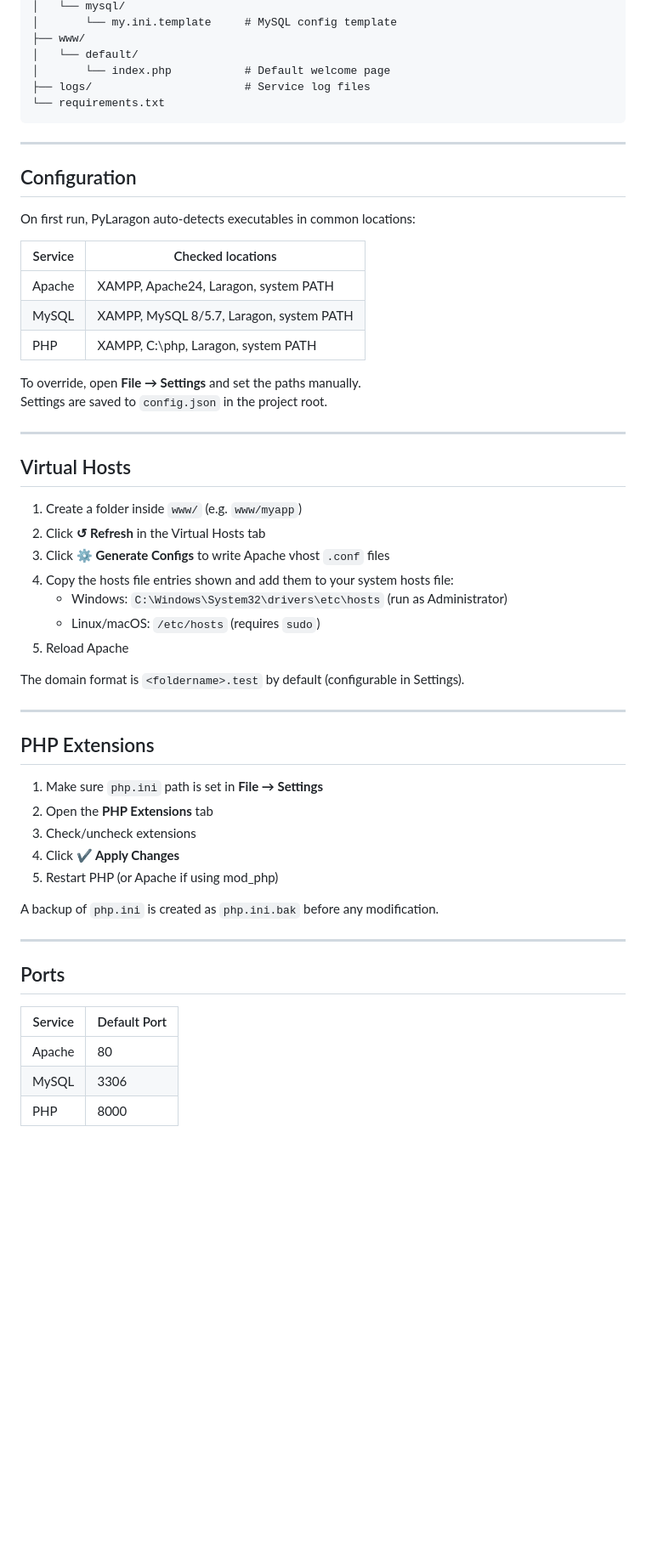
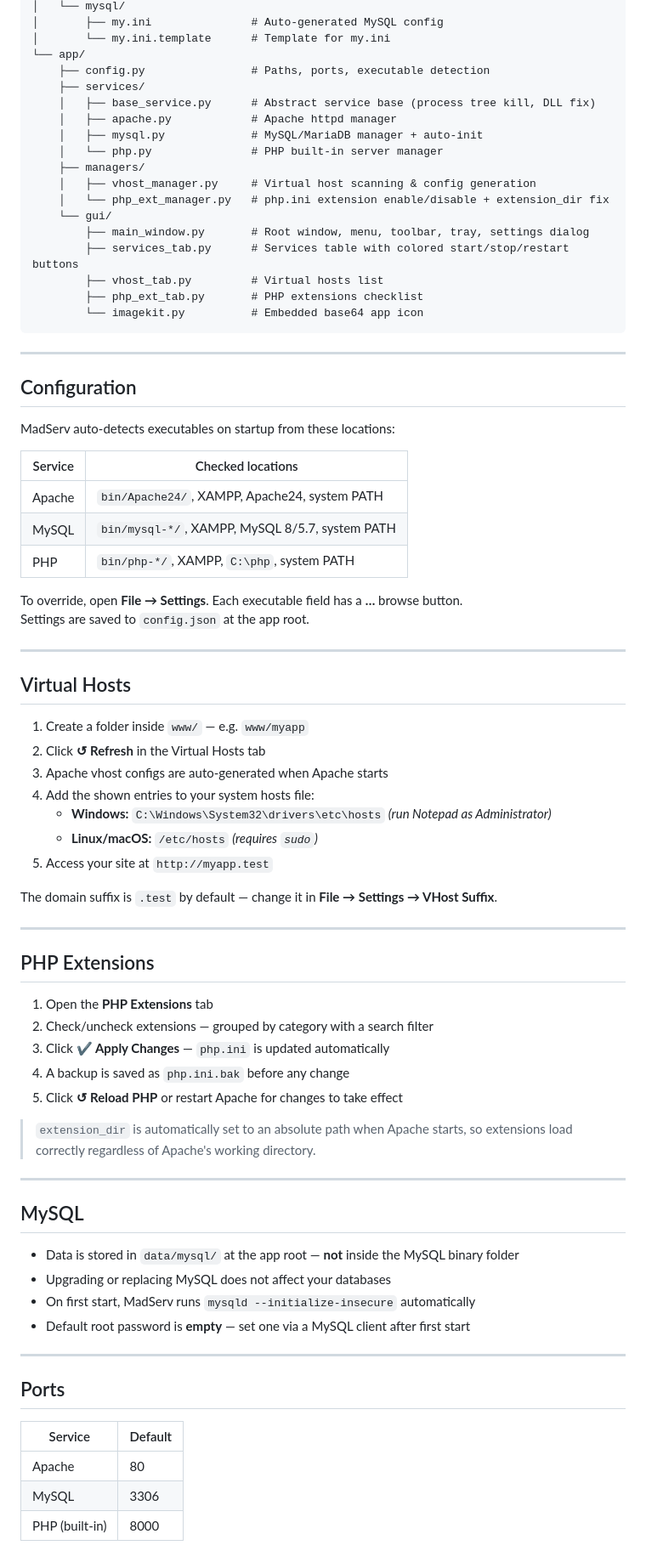
Before and after one commit to madxioncorp/madserv, a Markdown page: README.md, the part around one of its changes. Shown at 85% size. GitHub-like rendering; blank space fills up the shorter version.

````diff
--- a/README.md
+++ b/README.md
@@ -80,60 +79,82 @@ pylaragon/
 │   └── mysql/
-│       └── my.ini.template     # MySQL config template
-├── www/
-│   └── default/
-│       └── index.php           # Default welcome page
-├── logs/                       # Service log files
-└── requirements.txt
+│       ├── my.ini               # Auto-generated MySQL config
+│       └── my.ini.template      # Template for my.ini
+└── app/
+    ├── config.py                # Paths, ports, executable detection
+    ├── services/
+    │   ├── base_service.py      # Abstract service base (process tree kill, DLL fix)
+    │   ├── apache.py            # Apache httpd manager
+    │   ├── mysql.py             # MySQL/MariaDB manager + auto-init
+    │   └── php.py               # PHP built-in server manager
+    ├── managers/
+    │   ├── vhost_manager.py     # Virtual host scanning & config generation
+    │   └── php_ext_manager.py   # php.ini extension enable/disable + extension_dir fix
+    └── gui/
+        ├── main_window.py       # Root window, menu, toolbar, tray, settings dialog
+        ├── services_tab.py      # Services table with colored start/stop/restart buttons
+        ├── vhost_tab.py         # Virtual hosts list
+        ├── php_ext_tab.py       # PHP extensions checklist
+        └── imagekit.py          # Embedded base64 app icon
 ```
 
 ---
 
 ## Configuration
 
-On first run, PyLaragon auto-detects executables in common locations:
+MadServ auto-detects executables on startup from these locations:
 
 | Service | Checked locations |
 |---------|-------------------|
-| Apache  | XAMPP, Apache24, Laragon, system PATH |
-| MySQL   | XAMPP, MySQL 8/5.7, Laragon, system PATH |
-| PHP     | XAMPP, C:\php, Laragon, system PATH |
+| Apache  | `bin/Apache24/`, XAMPP, Apache24, system PATH |
+| MySQL   | `bin/mysql-*/`, XAMPP, MySQL 8/5.7, system PATH |
+| PHP     | `bin/php-*/`, XAMPP, `C:\php`, system PATH |
 
-To override, open **File → Settings** and set the paths manually.
-Settings are saved to `config.json` in the project root.
+To override, open **File → Settings**. Each executable field has a **…** browse button.
+Settings are saved to `config.json` at the app root.
 
 ---
 
 ## Virtual Hosts
 
-1. Create a folder inside `www/` (e.g. `www/myapp`)
+1. Create a folder inside `www/` — e.g. `www/myapp`
 2. Click **↺ Refresh** in the Virtual Hosts tab
-3. Click **⚙ Generate Configs** to write Apache vhost `.conf` files
-4. Copy the hosts file entries shown and add them to your system hosts file:
-   - Windows: `C:\Windows\System32\drivers\etc\hosts` (run as Administrator)
-   - Linux/macOS: `/etc/hosts` (requires `sudo`)
-5. Reload Apache
+3. Apache vhost configs are auto-generated when Apache starts
+4. Add the shown entries to your system hosts file:
+   - **Windows:** `C:\Windows\System32\drivers\etc\hosts` *(run Notepad as Administrator)*
+   - **Linux/macOS:** `/etc/hosts` *(requires `sudo`)*
+5. Access your site at `http://myapp.test`
 
-The domain format is `<foldername>.test` by default (configurable in Settings).
+The domain suffix is `.test` by default — change it in **File → Settings → VHost Suffix**.
 
 ---
 
 ## PHP Extensions
 
-1. Make sure `php.ini` path is set in **File → Settings**
-2. Open the **PHP Extensions** tab
-3. Check/uncheck extensions
-4. Click **✔ Apply Changes**
-5. Restart PHP (or Apache if using mod_php)
+1. Open the **PHP Extensions** tab
+2. Check/uncheck extensions — grouped by category with a search filter
+3. Click **✔ Apply Changes** — `php.ini` is updated automatically
+4. A backup is saved as `php.ini.bak` before any change
+5. Click **↺ Reload PHP** or restart Apache for changes to take effect
 
-A backup of `php.ini` is created as `php.ini.bak` before any modification.
+> `extension_dir` is automatically set to an absolute path when Apache starts,
+> so extensions load correctly regardless of Apache's working directory.
+
+---
+
+## MySQL
+
+- Data is stored in `data/mysql/` at the app root — **not** inside the MySQL binary folder
+- Upgrading or replacing MySQL does not affect your databases
+- On first start, MadServ runs `mysqld --initialize-insecure` automatically
+- Default root password is **empty** — set one via a MySQL client after first start
 
 ---
 
 ## Ports
 
-| Service | Default Port |
-|---------|-------------|
-| Apache  | 80          |
-| MySQL   | 3306        |
-| PHP     | 8000        |
+| Service      | Default |
+|--------------|---------|
+| Apache       | 80      |
+| MySQL        | 3306    |
+| PHP (built-in) | 8000  |
 
````
Also changed, not shown: other parts of README.md (+68 -49 lines), CHANGELOG.md (added, +75 -0 lines), USAGE.md (+10 -10 lines).
